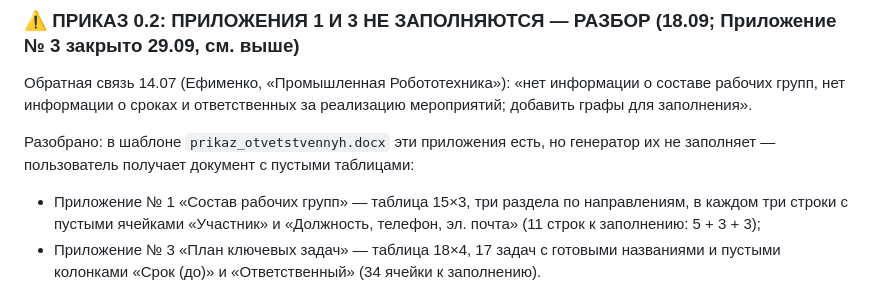
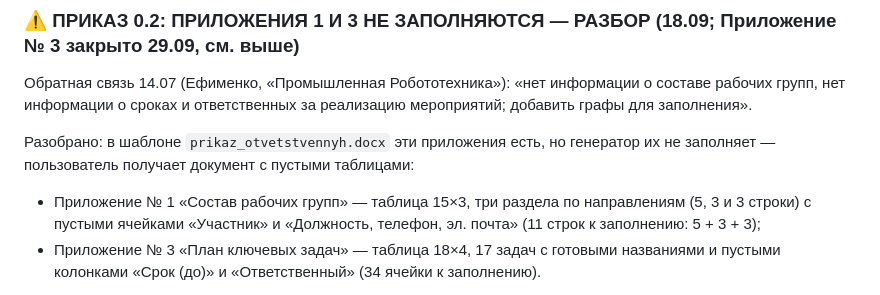
Before and after one commit to Maskedxxx/mos_generated, a Markdown page: docs/internal/СОСТОЯНИЕ_ГЕНЕРАЦИЯ.md, the part around the change. GitHub-like rendering.

Commit message:
Журнал: число строк Приложения № 1 приказа 0.2 по разделам (5, 3, 3)

```diff
--- a/docs/internal/СОСТОЯНИЕ_ГЕНЕРАЦИЯ.md
+++ b/docs/internal/СОСТОЯНИЕ_ГЕНЕРАЦИЯ.md
@@ -48,7 +48,7 @@
 
 Разобрано: в шаблоне `prikaz_otvetstvennyh.docx` эти приложения есть, но генератор их не заполняет —
 пользователь получает документ с пустыми таблицами:
-- Приложение № 1 «Состав рабочих групп» — таблица 15×3, три раздела по направлениям, в каждом три строки
+- Приложение № 1 «Состав рабочих групп» — таблица 15×3, три раздела по направлениям (5, 3 и 3 строки)
   с пустыми ячейками «Участник» и «Должность, телефон, эл. почта» (11 строк к заполнению: 5 + 3 + 3);
 - Приложение № 3 «План ключевых задач» — таблица 18×4, 17 задач с готовыми названиями и пустыми
   колонками «Срок (до)» и «Ответственный» (34 ячейки к заполнению).
```
